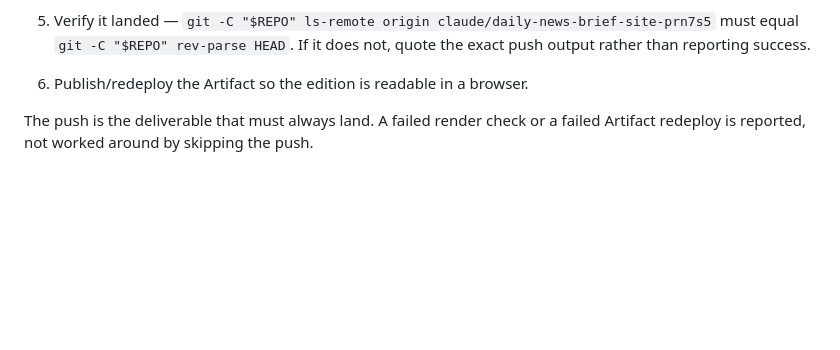
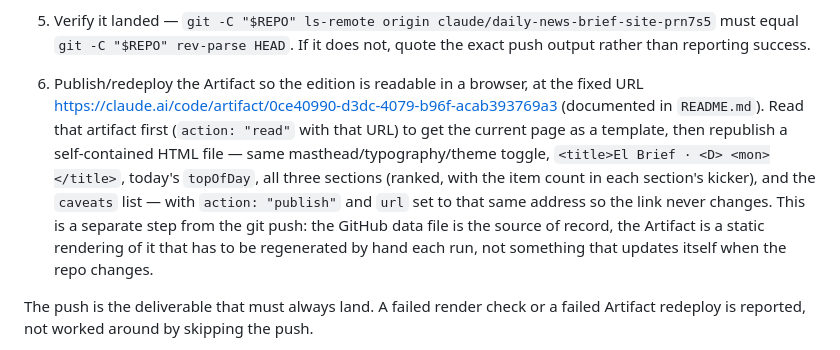
Before and after one commit to CraneCD/PersonalNews, a Markdown page: prompts/daily-brief.md, the part around the change. GitHub-like rendering; blank space fills up the shorter version.

Commit message:
Make the Artifact-publish step in daily-brief.md concrete
Step 6 just said "publish/redeploy the Artifact" with no URL or method,
which is why today's run skipped it. Point it at the fixed artifact URL
from README.md and spell out the read-then-republish flow so a fresh
session actually keeps the link updated each day.

Co-Authored-By: Claude Sonnet 5 <noreply@anthropic.com>
Claude-Session: https://claude.ai/code/session_01HTY9CebL2UKTh82oN669po

```diff
--- a/prompts/daily-brief.md
+++ b/prompts/daily-brief.md
@@ -97,7 +97,17 @@ Then publish:
 5. Verify it landed — `git -C "$REPO" ls-remote origin claude/daily-news-brief-site-prn7s5`
    must equal `git -C "$REPO" rev-parse HEAD`. If it does not, quote the exact push
    output rather than reporting success.
-6. Publish/redeploy the Artifact so the edition is readable in a browser.
+6. Publish/redeploy the Artifact so the edition is readable in a browser, at the
+   fixed URL <https://claude.ai/code/artifact/0ce40990-d3dc-4079-b96f-acab393769a3>
+   (documented in `README.md`). Read that artifact first (`action: "read"` with
+   that URL) to get the current page as a template, then republish a self-contained
+   HTML file — same masthead/typography/theme toggle, `<title>El Brief · <D> <mon></title>`,
+   today's `topOfDay`, all three sections (ranked, with the item count in each
+   section's kicker), and the `caveats` list — with `action: "publish"` and
+   `url` set to that same address so the link never changes. This is a separate
+   step from the git push: the GitHub data file is the source of record, the
+   Artifact is a static rendering of it that has to be regenerated by hand each
+   run, not something that updates itself when the repo changes.
 
 The push is the deliverable that must always land. A failed render check or a
 failed Artifact redeploy is reported, not worked around by skipping the push.
```
